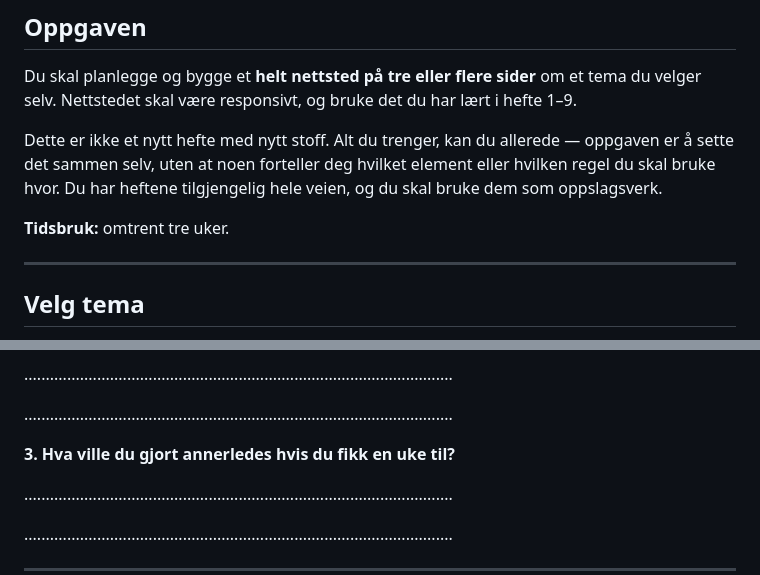
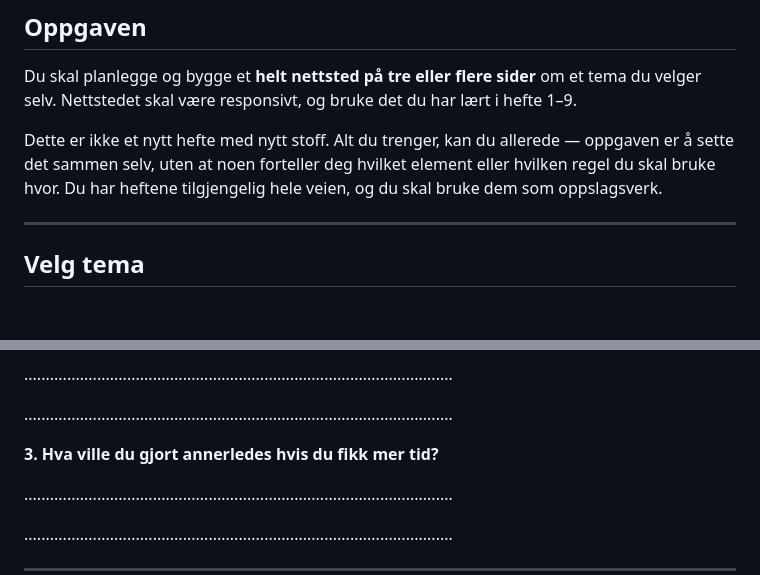
Before and after one commit to kej83/1imb-prog-26-27, a Markdown page: CSS/hefte-html-10-prosjekt.md, 2 parts joined by grey strips. GitHub-like rendering; blank space fills up the shorter version.

Commit message:
upd prosjekt

```diff
--- a/CSS/hefte-html-10-prosjekt.md
+++ b/CSS/hefte-html-10-prosjekt.md
@@ -13,8 +13,6 @@
 Du skal planlegge og bygge et **helt nettsted på tre eller flere sider** om et tema du velger selv. Nettstedet skal være responsivt, og bruke det du har lært i hefte 1–9.
 
 Dette er ikke et nytt hefte med nytt stoff. Alt du trenger, kan du allerede — oppgaven er å sette det sammen selv, uten at noen forteller deg hvilket element eller hvilken regel du skal bruke hvor. Du har heftene tilgjengelig hele veien, og du skal bruke dem som oppslagsverk.
-
-**Tidsbruk:** omtrent tre uker.
 
 ---
 
@@ -201,7 +199,7 @@ Legg ved dette arket med sjekklistene avkrysset, og svar kort på de tre spørsm
 
 ....................................................................................................
 
-**3. Hva ville du gjort annerledes hvis du fikk en uke til?**
+**3. Hva ville du gjort annerledes hvis du fikk mer tid?**
 
 ....................................................................................................
 
```
